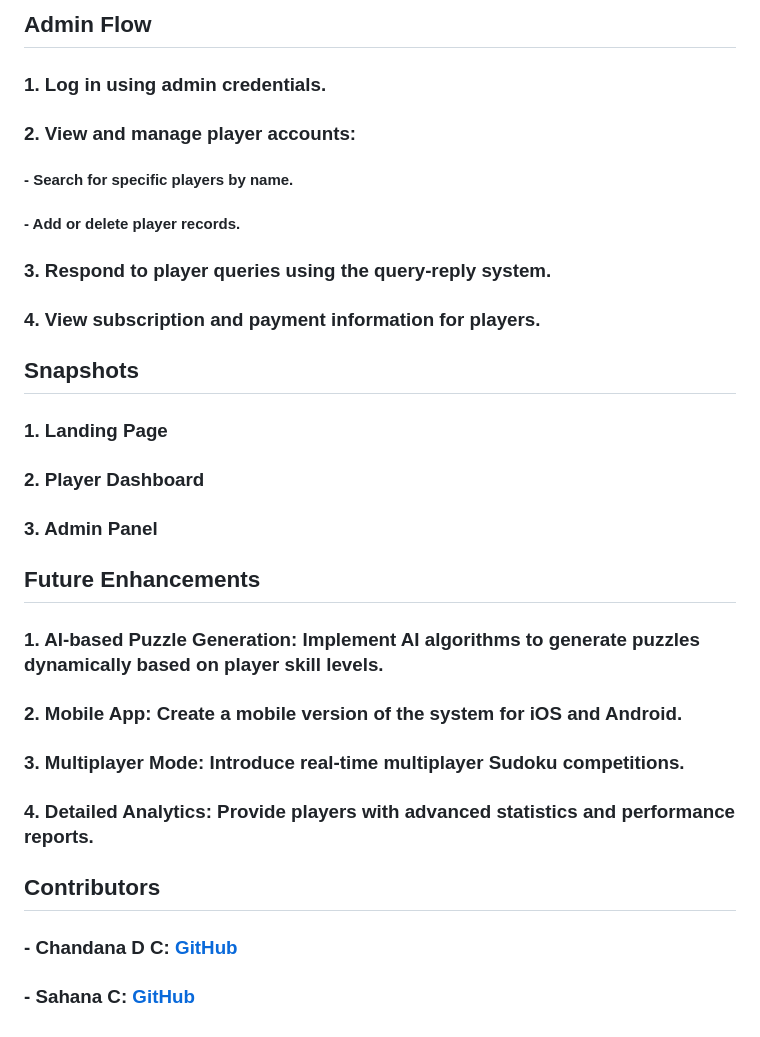
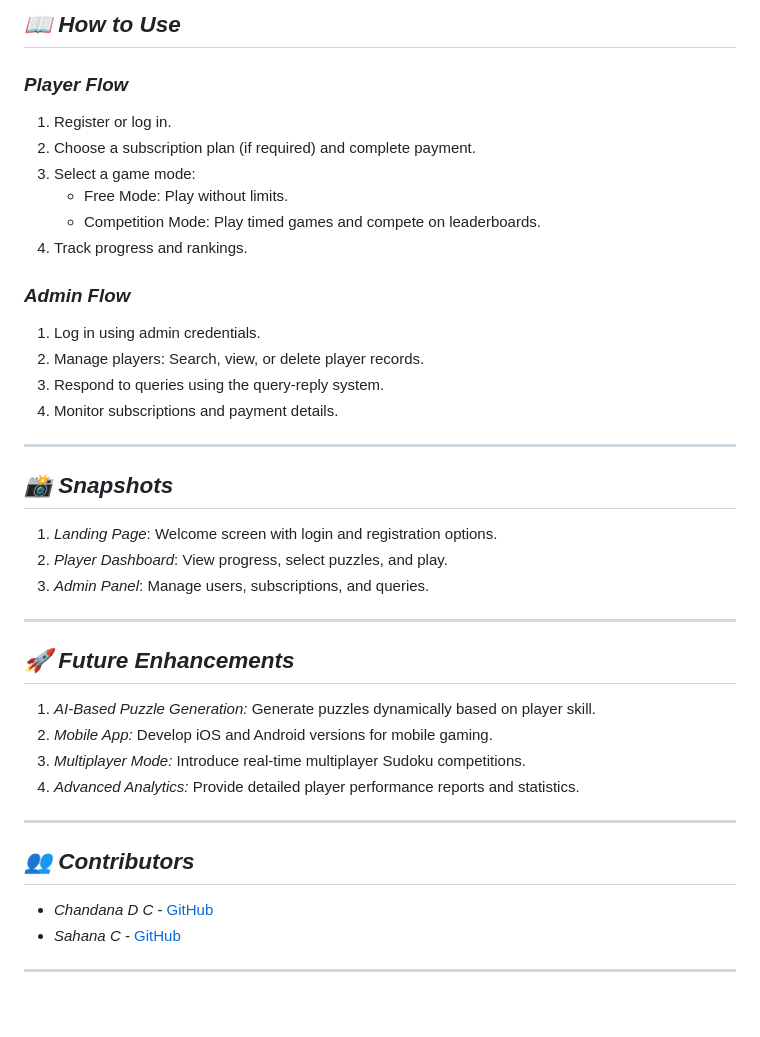
Before and after one commit to sahanac2004/sudoku, a Markdown page: README.md, the part around one of its changes. Rendered like a GitHub page.

```diff
--- a/README.md
+++ b/README.md
@@ -117,26 +124,42 @@ $dbname = "sudoku_db"; # Your database name
 
-## Admin Flow
-### 1. Log in using admin credentials.
-### 2. View and manage player accounts:
-####    - Search for specific players by name.
-####    - Add or delete player records.
-### 3. Respond to player queries using the query-reply system.
-### 4. View subscription and payment information for players.
+## *📖 How to Use*
 
-## Snapshots
+### *Player Flow*
+1. Register or log in.
+2. Choose a subscription plan (if required) and complete payment.
+3. Select a game mode:
+   - Free Mode: Play without limits.
+   - Competition Mode: Play timed games and compete on leaderboards.
+4. Track progress and rankings.
 
-### 1. Landing Page
-### 2. Player Dashboard
-### 3. Admin Panel
+### *Admin Flow*
+1. Log in using admin credentials.
+2. Manage players: Search, view, or delete player records.
+3. Respond to queries using the query-reply system.
+4. Monitor subscriptions and payment details.
 
-## Future Enhancements
+---
 
-### 1. AI-based Puzzle Generation: Implement AI algorithms to generate puzzles dynamically based on player skill levels.
-### 2. Mobile App: Create a mobile version of the system for iOS and Android.
-### 3. Multiplayer Mode: Introduce real-time multiplayer Sudoku competitions.
-### 4. Detailed Analytics: Provide players with advanced statistics and performance reports.
+## *📸 Snapshots*
 
-## Contributors
+1. *Landing Page*: Welcome screen with login and registration options.
+2. *Player Dashboard*: View progress, select puzzles, and play.
+3. *Admin Panel*: Manage users, subscriptions, and queries.
 
-### - Chandana D C: [GitHub](https://github.com/chandanadc01)
-### - Sahana C: [GitHub](https://github.com/sahanac2004)
+---
+
+## *🚀 Future Enhancements*
+
+1. *AI-Based Puzzle Generation:* Generate puzzles dynamically based on player skill.
+2. *Mobile App:* Develop iOS and Android versions for mobile gaming.
+3. *Multiplayer Mode:* Introduce real-time multiplayer Sudoku competitions.
+4. *Advanced Analytics:* Provide detailed player performance reports and statistics.
+
+---
+
+## *👥 Contributors*
+
+- *Chandana D C* - [GitHub](https://github.com/chandanadc01)
+- *Sahana C* - [GitHub](https://github.com/sahanac2004)
+
+---
```
Also changed, not shown: other parts of README.md (+90 -83 lines).
